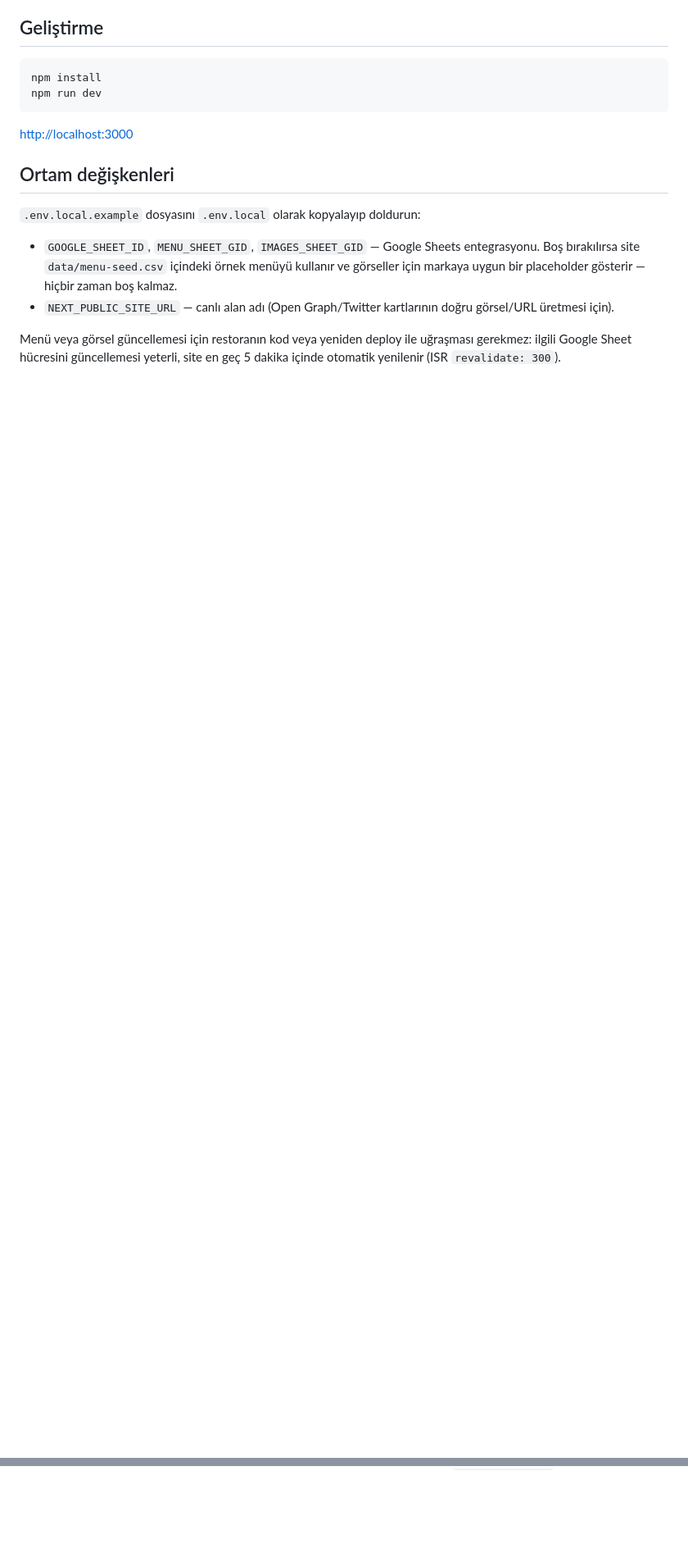
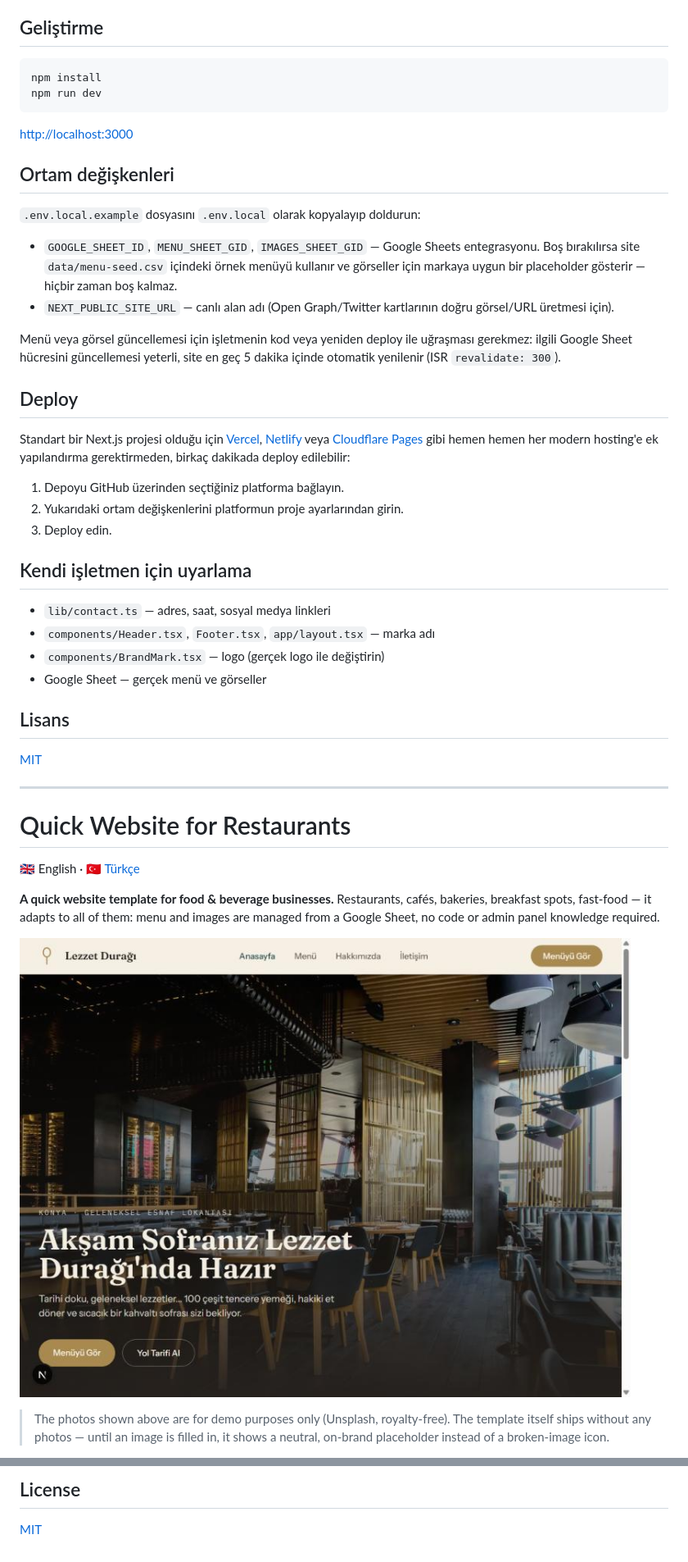
Before and after one commit to SemanurOrhan/QUICK-Website, a Markdown page: README.md, 2 parts joined by grey strips. Shown at 82% size. GitHub-like rendering; pictures changed too: docs/screenshot-anasayfa.jpg (added); blank space fills up the shorter version.

Commit message:
docs: add MIT license, screenshots, and bilingual documentation to README

```diff
--- a/README.md
+++ b/README.md
@@ -21,6 +54,49 @@ npm run dev
 - `GOOGLE_SHEET_ID`, `MENU_SHEET_GID`, `IMAGES_SHEET_GID` — Google Sheets entegrasyonu. Boş bırakılırsa site `data/menu-seed.csv` içindeki örnek menüyü kullanır ve görseller için markaya uygun bir placeholder gösterir — hiçbir zaman boş kalmaz.
 - `NEXT_PUBLIC_SITE_URL` — canlı alan adı (Open Graph/Twitter kartlarının doğru görsel/URL üretmesi için).
 
-Menü veya görsel güncellemesi için restoranın kod veya yeniden deploy ile
+Menü veya görsel güncellemesi için işletmenin kod veya yeniden deploy ile
 uğraşması gerekmez: ilgili Google Sheet hücresini güncellemesi yeterli,
 site en geç 5 dakika içinde otomatik yenilenir (ISR `revalidate: 300`).
+
+## Deploy
+
+Standart bir Next.js projesi olduğu için [Vercel](https://vercel.com),
+[Netlify](https://netlify.com) veya [Cloudflare Pages](https://pages.cloudflare.com)
+gibi hemen hemen her modern hosting'e ek yapılandırma gerektirmeden,
+birkaç dakikada deploy edilebilir:
+
+1. Depoyu GitHub üzerinden seçtiğiniz platforma bağlayın.
+2. Yukarıdaki ortam değişkenlerini platformun proje ayarlarından girin.
+3. Deploy edin.
+
+## Kendi işletmen için uyarlama
+
+- `lib/contact.ts` — adres, saat, sosyal medya linkleri
+- `components/Header.tsx`, `Footer.tsx`, `app/layout.tsx` — marka adı
+- `components/BrandMark.tsx` — logo (gerçek logo ile değiştirin)
+- Google Sheet — gerçek menü ve görseller
+
+## Lisans
+
+[MIT](./LICENSE)
+
+---
+
+<a id="english"></a>
+
+# Quick Website for Restaurants
+
+🇬🇧 English · [🇹🇷 Türkçe](#turkce)
+
+**A quick website template for food & beverage businesses.** Restaurants,
+cafés, bakeries, breakfast spots, fast-food — it adapts to all of them:
+menu and images are managed from a Google Sheet, no code or admin panel
+knowledge required.
+
+![Homepage](docs/screenshot-anasayfa.jpg)
+
+> The photos shown above are for demo purposes only (Unsplash,
+> royalty-free). The template itself ships without any photos — until an
+> image is filled in, it shows a neutral, on-brand placeholder instead of
+> a broken-image icon.
+
@@ -26,0 +168,3 @@ site en geç 5 dakika içinde otomatik yenilenir (ISR `revalidate: 300`).
+## License
+
+[MIT](./LICENSE)
```
Also changed, not shown: other parts of README.md (+102 -4 lines), docs/screenshot-menu.jpg (added), 1 other file.
